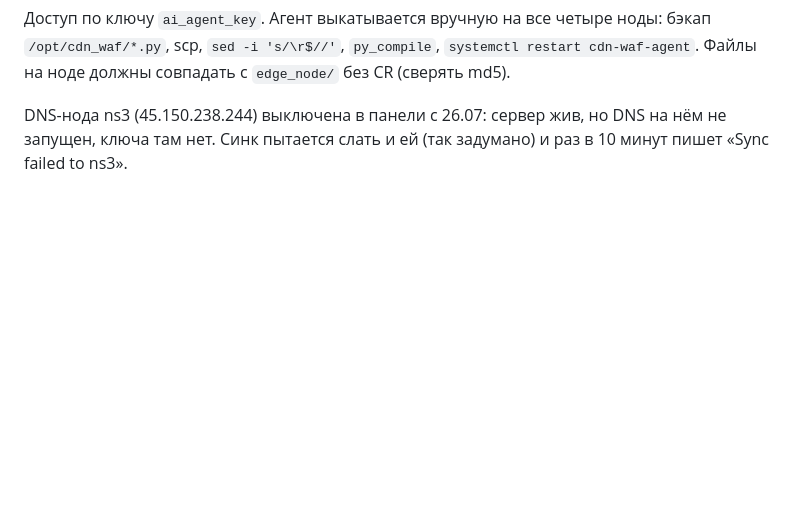
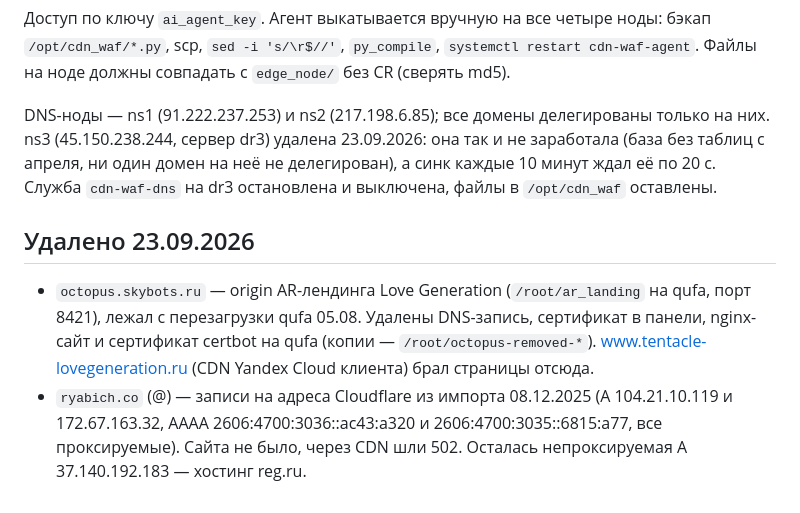
Before and after one commit to skybots-tg/cdn_waf, a Markdown page: docs/EDGE_FEATURES.md, the part around the change. Rendered like a GitHub page; blank space fills up the shorter version.

Commit message:
docs(edge): ns3, octopus и записи Cloudflare у ryabich.co удалены
Co-Authored-By: Claude Opus 5.5 <noreply@anthropic.com>

```diff
--- a/docs/EDGE_FEATURES.md
+++ b/docs/EDGE_FEATURES.md
@@ -120,6 +120,20 @@ Slack и `content` для Discord.
 `systemctl restart cdn-waf-agent`. Файлы на ноде должны совпадать с
 `edge_node/` без CR (сверять md5).
 
-DNS-нода ns3 (45.150.238.244) выключена в панели с 26.07: сервер жив, но DNS
-на нём не запущен, ключа там нет. Синк пытается слать и ей (так задумано) и
-раз в 10 минут пишет «Sync failed to ns3».
+DNS-ноды — ns1 (91.222.237.253) и ns2 (217.198.6.85); все домены делегированы
+только на них. ns3 (45.150.238.244, сервер dr3) удалена 23.09.2026: она так и
+не заработала (база без таблиц с апреля, ни один домен на неё не делегирован),
+а синк каждые 10 минут ждал её по 20 с. Служба `cdn-waf-dns` на dr3
+остановлена и выключена, файлы в `/opt/cdn_waf` оставлены.
+
+## Удалено 23.09.2026
+
+- `octopus.skybots.ru` — origin AR-лендинга Love Generation (`/root/ar_landing`
+  на qufa, порт 8421), лежал с перезагрузки qufa 05.08. Удалены DNS-запись,
+  сертификат в панели, nginx-сайт и сертификат certbot на qufa (копии —
+  `/root/octopus-removed-*`). www.tentacle-lovegeneration.ru (CDN Yandex Cloud
+  клиента) брал страницы отсюда.
+- `ryabich.co` (@) — записи на адреса Cloudflare из импорта 08.12.2025 (A
+  104.21.10.119 и 172.67.163.32, AAAA 2606:4700:3036::ac43:a320 и
+  2606:4700:3035::6815:a77, все проксируемые). Сайта не было, через CDN шли
+  502. Осталась непроксируемая A 37.140.192.183 — хостинг reg.ru.
```
